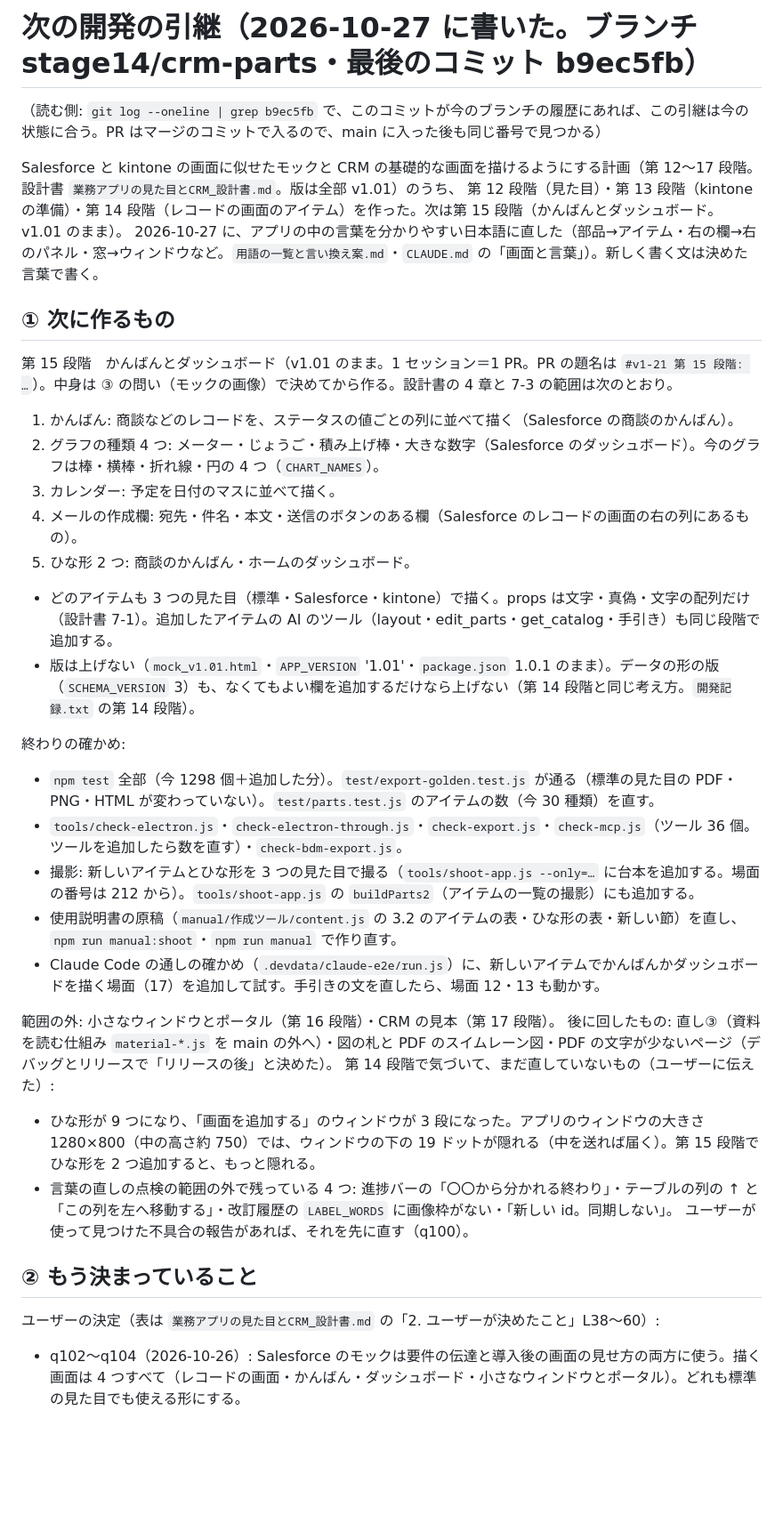
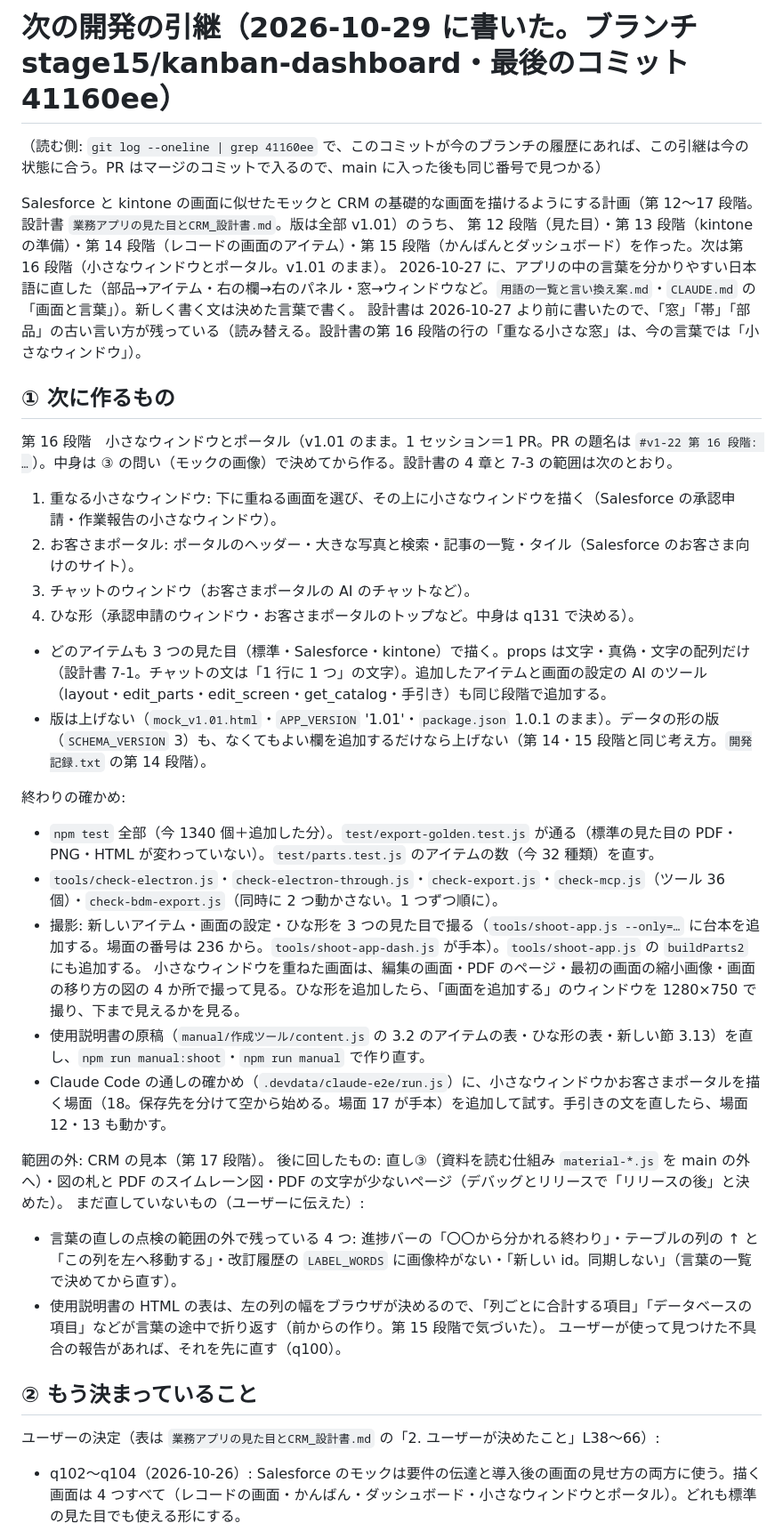
Before and after one commit to kuwagata-137/MockImageMaker, a Markdown page: 次の開発の引継.md, the part around one of its changes. Shown at 89% size. Rendered like a GitHub page; blank space fills up the shorter version.

```diff
--- a/次の開発の引継.md
+++ b/次の開発の引継.md
@@ -1,37 +1,38 @@
-# 次の開発の引継（2026-10-27 に書いた。ブランチ stage14/crm-parts・最後のコミット b9ec5fb）
+# 次の開発の引継（2026-10-29 に書いた。ブランチ stage15/kanban-dashboard・最後のコミット 41160ee）
 
-（読む側: `git log --oneline | grep b9ec5fb` で、このコミットが今のブランチの履歴にあれば、この引継は今の状態に合う。PR はマージのコミットで入るので、main に入った後も同じ番号で見つかる）
+（読む側: `git log --oneline | grep 41160ee` で、このコミットが今のブランチの履歴にあれば、この引継は今の状態に合う。PR はマージのコミットで入るので、main に入った後も同じ番号で見つかる）
 
 Salesforce と kintone の画面に似せたモックと CRM の基礎的な画面を描けるようにする計画（第 12〜17 段階。設計書 `業務アプリの見た目とCRM_設計書.md`。版は全部 v1.01）のうち、
-第 12 段階（見た目）・第 13 段階（kintone の準備）・第 14 段階（レコードの画面のアイテム）を作った。次は第 15 段階（かんばんとダッシュボード。v1.01 のまま）。
+第 12 段階（見た目）・第 13 段階（kintone の準備）・第 14 段階（レコードの画面のアイテム）・第 15 段階（かんばんとダッシュボード）を作った。次は第 16 段階（小さなウィンドウとポータル。v1.01 のまま）。
 2026-10-27 に、アプリの中の言葉を分かりやすい日本語に直した（部品→アイテム・右の欄→右のパネル・窓→ウィンドウなど。`用語の一覧と言い換え案.md`・`CLAUDE.md` の「画面と言葉」）。新しく書く文は決めた言葉で書く。
+設計書は 2026-10-27 より前に書いたので、「窓」「帯」「部品」の古い言い方が残っている（読み替える。設計書の第 16 段階の行の「重なる小さな窓」は、今の言葉では「小さなウィンドウ」）。
 
 ## ① 次に作るもの
 
-第 15 段階　かんばんとダッシュボード（v1.01 のまま。1 セッション＝1 PR。PR の題名は `#v1-21 第 15 段階: …`）。中身は ③ の問い（モックの画像）で決めてから作る。設計書の 4 章と 7-3 の範囲は次のとおり。
-1. かんばん: 商談などのレコードを、ステータスの値ごとの列に並べて描く（Salesforce の商談のかんばん）。
-2. グラフの種類 4 つ: メーター・じょうご・積み上げ棒・大きな数字（Salesforce のダッシュボード）。今のグラフは棒・横棒・折れ線・円の 4 つ（`CHART_NAMES`）。
-3. カレンダー: 予定を日付のマスに並べて描く。
-4. メールの作成欄: 宛先・件名・本文・送信のボタンのある欄（Salesforce のレコードの画面の右の列にあるもの）。
-5. ひな形 2 つ: 商談のかんばん・ホームのダッシュボード。
-- どのアイテムも 3 つの見た目（標準・Salesforce・kintone）で描く。props は文字・真偽・文字の配列だけ（設計書 7-1）。追加したアイテムの AI のツール（layout・edit_parts・get_catalog・手引き）も同じ段階で追加する。
-- 版は上げない（`mock_v1.01.html`・`APP_VERSION` '1.01'・`package.json` 1.0.1 のまま）。データの形の版（`SCHEMA_VERSION` 3）も、なくてもよい欄を追加するだけなら上げない（第 14 段階と同じ考え方。`開発記録.txt` の第 14 段階）。
+第 16 段階　小さなウィンドウとポータル（v1.01 のまま。1 セッション＝1 PR。PR の題名は `#v1-22 第 16 段階: …`）。中身は ③ の問い（モックの画像）で決めてから作る。設計書の 4 章と 7-3 の範囲は次のとおり。
+1. 重なる小さなウィンドウ: 下に重ねる画面を選び、その上に小さなウィンドウを描く（Salesforce の承認申請・作業報告の小さなウィンドウ）。
+2. お客さまポータル: ポータルのヘッダー・大きな写真と検索・記事の一覧・タイル（Salesforce のお客さま向けのサイト）。
+3. チャットのウィンドウ（お客さまポータルの AI のチャットなど）。
+4. ひな形（承認申請のウィンドウ・お客さまポータルのトップなど。中身は q131 で決める）。
+- どのアイテムも 3 つの見た目（標準・Salesforce・kintone）で描く。props は文字・真偽・文字の配列だけ（設計書 7-1。チャットの文は「1 行に 1 つ」の文字）。追加したアイテムと画面の設定の AI のツール（layout・edit_parts・edit_screen・get_catalog・手引き）も同じ段階で追加する。
+- 版は上げない（`mock_v1.01.html`・`APP_VERSION` '1.01'・`package.json` 1.0.1 のまま）。データの形の版（`SCHEMA_VERSION` 3）も、なくてもよい欄を追加するだけなら上げない（第 14・15 段階と同じ考え方。`開発記録.txt` の第 14 段階）。
 
 終わりの確かめ:
-- `npm test` 全部（今 1298 個＋追加した分）。`test/export-golden.test.js` が通る（標準の見た目の PDF・PNG・HTML が変わっていない）。`test/parts.test.js` のアイテムの数（今 30 種類）を直す。
-- `tools/check-electron.js`・`check-electron-through.js`・`check-export.js`・`check-mcp.js`（ツール 36 個。ツールを追加したら数を直す）・`check-bdm-export.js`。
-- 撮影: 新しいアイテムとひな形を 3 つの見た目で撮る（`tools/shoot-app.js --only=…` に台本を追加する。場面の番号は 212 から）。`tools/shoot-app.js` の `buildParts2`（アイテムの一覧の撮影）にも追加する。
-- 使用説明書の原稿（`manual/作成ツール/content.js` の 3.2 のアイテムの表・ひな形の表・新しい節）を直し、`npm run manual:shoot`・`npm run manual` で作り直す。
-- Claude Code の通しの確かめ（`.devdata/claude-e2e/run.js`）に、新しいアイテムでかんばんかダッシュボードを描く場面（17）を追加して試す。手引きの文を直したら、場面 12・13 も動かす。
+- `npm test` 全部（今 1340 個＋追加した分）。`test/export-golden.test.js` が通る（標準の見た目の PDF・PNG・HTML が変わっていない）。`test/parts.test.js` のアイテムの数（今 32 種類）を直す。
+- `tools/check-electron.js`・`check-electron-through.js`・`check-export.js`・`check-mcp.js`（ツール 36 個）・`check-bdm-export.js`（同時に 2 つ動かさない。1 つずつ順に）。
+- 撮影: 新しいアイテム・画面の設定・ひな形を 3 つの見た目で撮る（`tools/shoot-app.js --only=…` に台本を追加する。場面の番号は 236 から。`tools/shoot-app-dash.js` が手本）。`tools/shoot-app.js` の `buildParts2` にも追加する。
+  小さなウィンドウを重ねた画面は、編集の画面・PDF のページ・最初の画面の縮小画像・画面の移り方の図の 4 か所で撮って見る。ひな形を追加したら、「画面を追加する」のウィンドウを 1280×750 で撮り、下まで見えるかを見る。
+- 使用説明書の原稿（`manual/作成ツール/content.js` の 3.2 のアイテムの表・ひな形の表・新しい節 3.13）を直し、`npm run manual:shoot`・`npm run manual` で作り直す。
+- Claude Code の通しの確かめ（`.devdata/claude-e2e/run.js`）に、小さなウィンドウかお客さまポータルを描く場面（18。保存先を分けて空から始める。場面 17 が手本）を追加して試す。手引きの文を直したら、場面 12・13 も動かす。
 
-範囲の外: 小さなウィンドウとポータル（第 16 段階）・CRM の見本（第 17 段階）。
+範囲の外: CRM の見本（第 17 段階）。
 後に回したもの: 直し③（資料を読む仕組み `material-*.js` を main の外へ）・図の札と PDF のスイムレーン図・PDF の文字が少ないページ（デバッグとリリースで「リリースの後」と決めた）。
-第 14 段階で気づいて、まだ直していないもの（ユーザーに伝えた）:
-- ひな形が 9 つになり、「画面を追加する」のウィンドウが 3 段になった。アプリのウィンドウの大きさ 1280×800（中の高さ約 750）では、ウィンドウの下の 19 ドットが隠れる（中を送れば届く）。第 15 段階でひな形を 2 つ追加すると、もっと隠れる。
-- 言葉の直しの点検の範囲の外で残っている 4 つ: 進捗バーの「〇〇から分かれる終わり」・テーブルの列の ↑ と「この列を左へ移動する」・改訂履歴の `LABEL_WORDS` に画像枠がない・「新しい id。同期しない」。
+まだ直していないもの（ユーザーに伝えた）:
+- 言葉の直しの点検の範囲の外で残っている 4 つ: 進捗バーの「〇〇から分かれる終わり」・テーブルの列の ↑ と「この列を左へ移動する」・改訂履歴の `LABEL_WORDS` に画像枠がない・「新しい id。同期しない」（言葉の一覧で決めてから直す）。
+- 使用説明書の HTML の表は、左の列の幅をブラウザが決めるので、「列ごとに合計する項目」「データベースの項目」などが言葉の途中で折り返す（前からの作り。第 15 段階で気づいた）。
 ユーザーが使って見つけた不具合の報告があれば、それを先に直す（q100）。
 
 ## ② もう決まっていること
 
-ユーザーの決定（表は `業務アプリの見た目とCRM_設計書.md` の「2. ユーザーが決めたこと」L38〜60）:
+ユーザーの決定（表は `業務アプリの見た目とCRM_設計書.md` の「2. ユーザーが決めたこと」L38〜66）:
 - q102〜q104（2026-10-26）: Salesforce のモックは要件の伝達と導入後の画面の見せ方の両方に使う。描く画面は 4 つすべて（レコードの画面・かんばん・ダッシュボード・小さなウィンドウとポータル）。どれも標準の見た目でも使える形にする。
```
Also changed, not shown: other parts of 次の開発の引継.md (+64 -50 lines).
